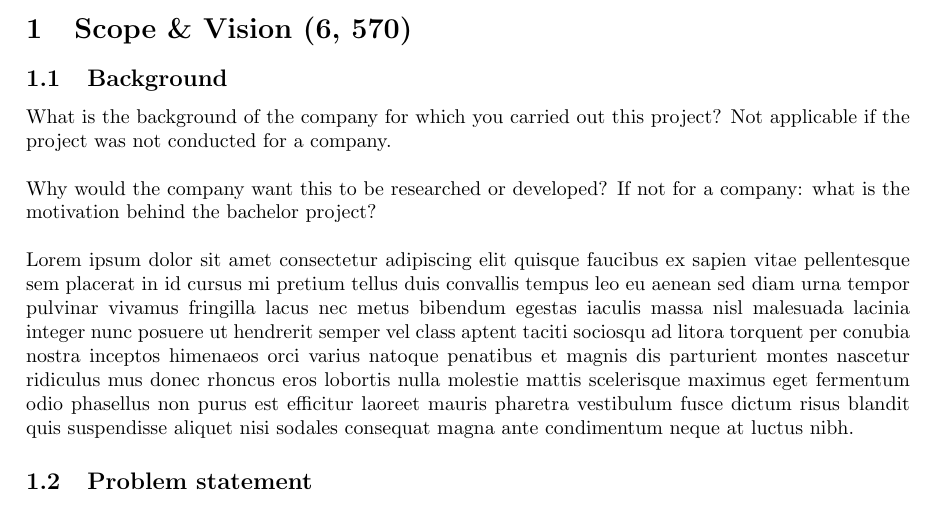
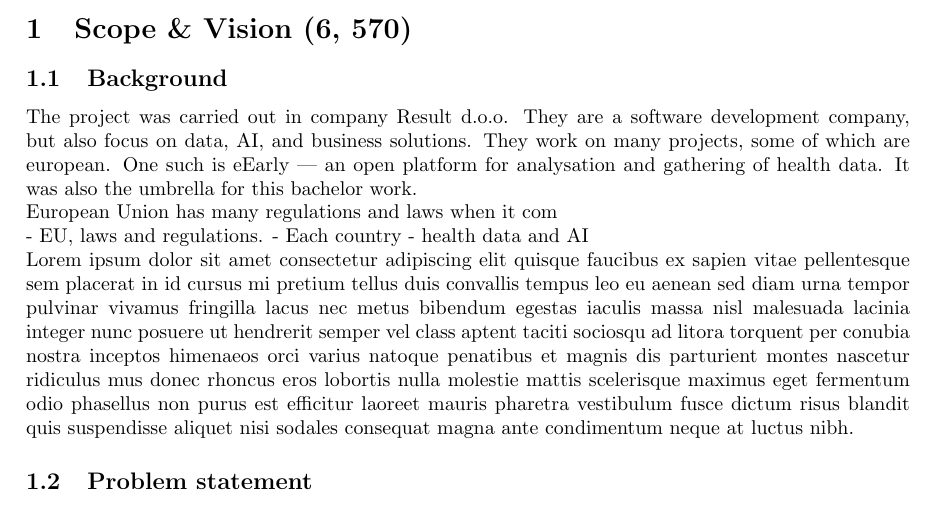
Before and after one commit to OP4LIFE/federated-learning-thesis, a LaTeX document (main.tex, which reads sections/scope-and-vision.tex): part of page 3 of 10, cut so that both start at the same text. Compiled offline with pdfLaTeX.

Commit message:
chore(scope&vision): first background question.

```diff
--- a/sections/scope-and-vision.tex
+++ b/sections/scope-and-vision.tex
@@ -1,9 +1,14 @@
-\subsection{Background}
-What is the background of the company for which you carried out this project?
-Not applicable if the project was not conducted for a company. \label{q} \newline
+\subsection{Background} \label{sec}
 
-Why would the company want this to be researched or developed?
-If not for a company: what is the motivation behind the bachelor project? \label{q} \newline
+% What is the background of the company for which you carried out this project? Not applicable if the project was not conducted for a company. \label{q} \newline
+The project was carried out in company Result d.o.o. They are a software development company, but also focus on data, AI, and business solutions. They work on many projects, some of which are european. One such is eEarly --- an open platform for analysation and gathering of health data. It was also the umbrella for this bachelor work.
+
+% Why would the company want this to be researched or developed? If not for a company: what is the motivation behind the bachelor project? \label{q} \newline
+European Union has many regulations and laws when it com
+
+- EU, laws and regulations.
+- Each country
+- health data and AI
 
 Lorem ipsum dolor sit amet consectetur adipiscing elit quisque faucibus ex sapien vitae pellentesque sem placerat in id cursus mi pretium tellus duis convallis tempus leo eu aenean sed diam urna tempor pulvinar vivamus fringilla lacus nec metus bibendum egestas iaculis massa nisl malesuada lacinia integer nunc posuere ut hendrerit semper vel class aptent taciti sociosqu ad litora torquent per conubia nostra inceptos himenaeos orci varius natoque penatibus et magnis dis parturient montes nascetur ridiculus mus donec rhoncus eros lobortis nulla molestie mattis scelerisque maximus eget fermentum odio phasellus non purus est efficitur laoreet mauris pharetra vestibulum fusce dictum risus blandit quis suspendisse aliquet nisi sodales consequat magna ante condimentum neque at luctus nibh.
 
```
Also changed, not shown: main.tex (+1 -0 lines).
